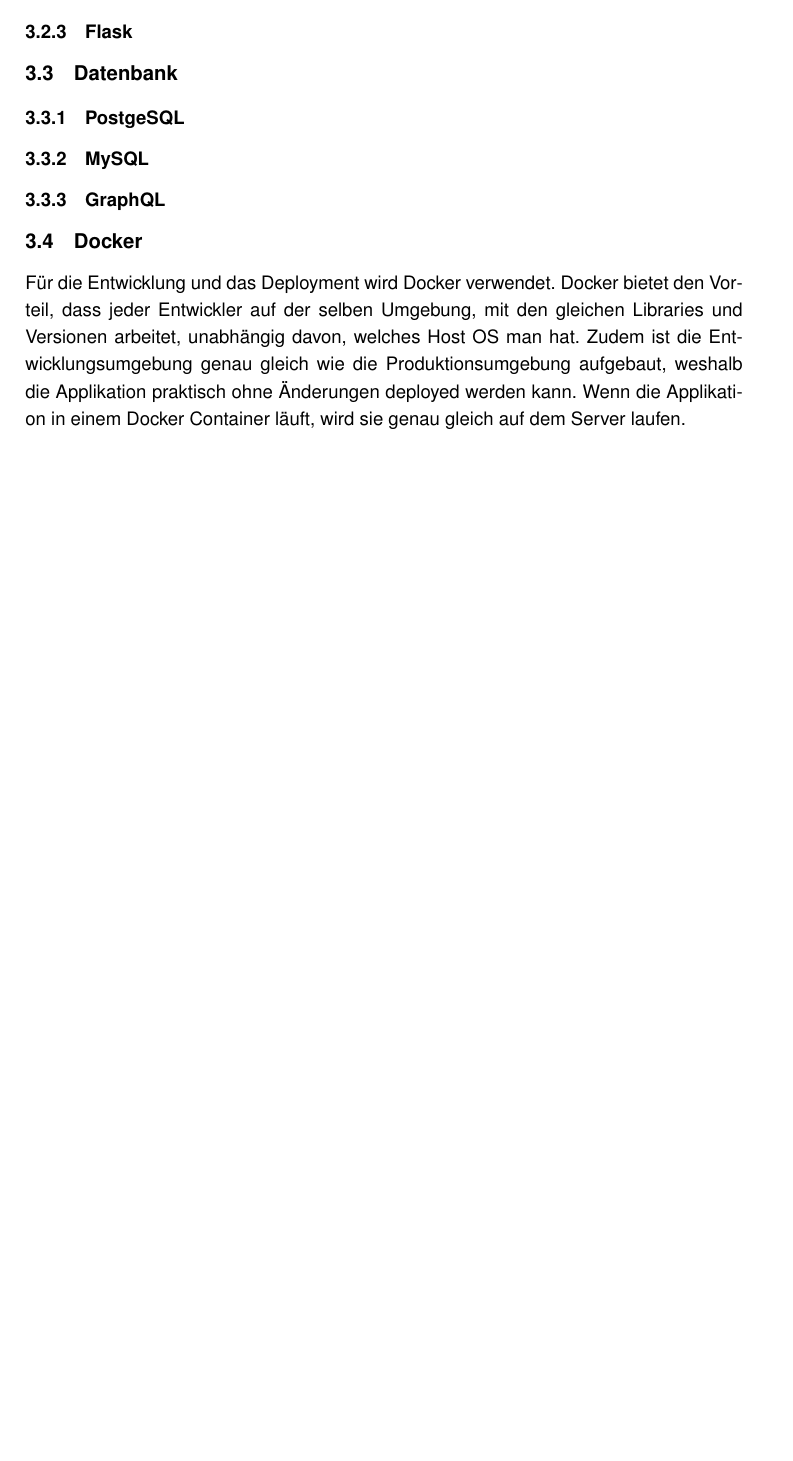
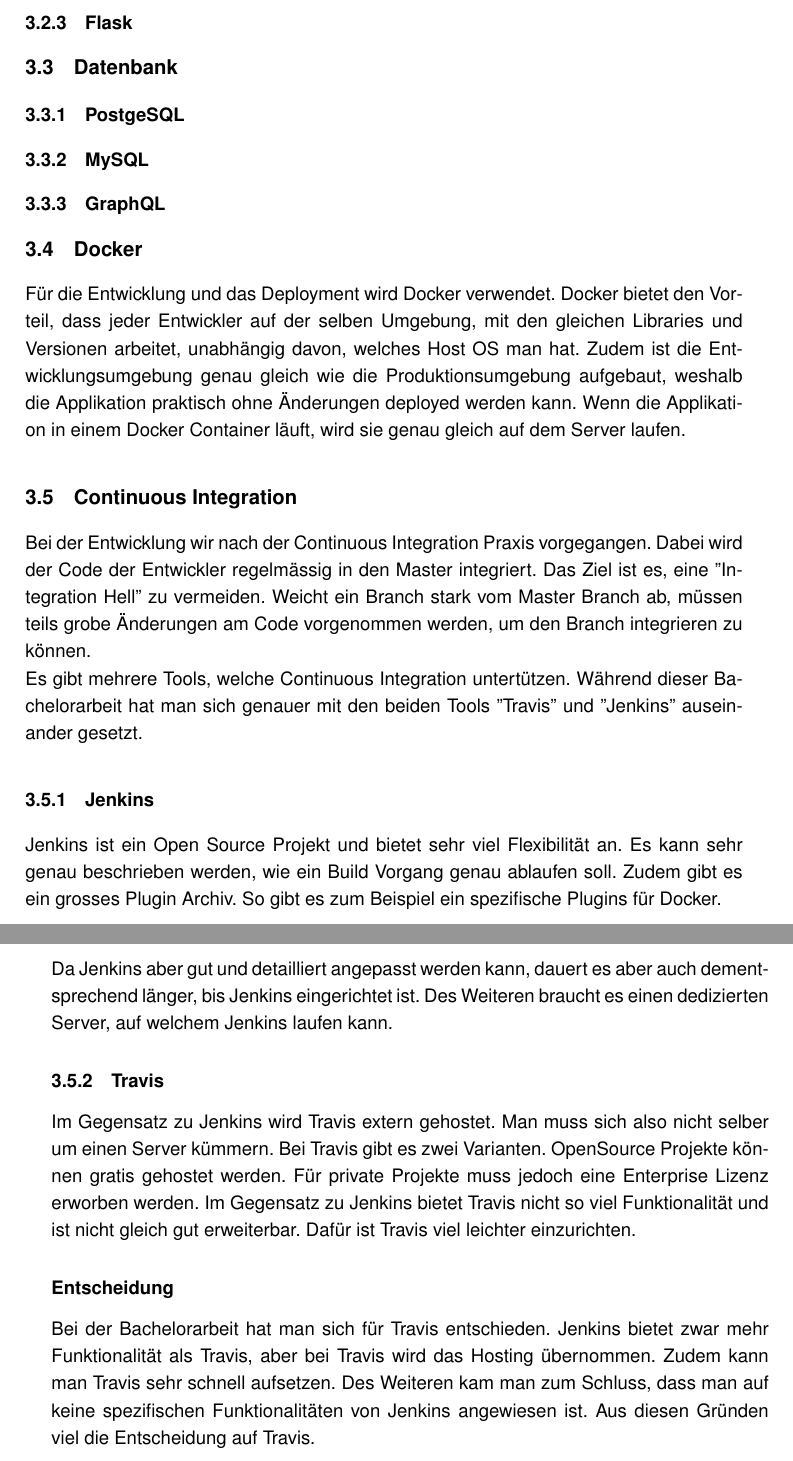
Before and after one commit to AlessandroBonomo/BA-Dokumentation, a LaTeX thesis (main.tex, which reads chapter/08_evaluation.tex): part of page 19 of 38 before the commit and two parts of pages 19 and 20 of 39 after it, the two joined at a grey line, cut so that both start at the same text, the shorter picture padded with empty space. Compiled offline with pdfLaTeX.

Commit message:
Add travis evaluation

```diff
--- a/chapter/08_evaluation.tex
+++ b/chapter/08_evaluation.tex
@@ -19,5 +17,21 @@
 \subsection{Docker}
 Für die Entwicklung und das Deployment wird Docker verwendet. Docker bietet den Vorteil, dass jeder Entwickler auf der selben Umgebung, mit den gleichen Libraries und Versionen arbeitet, unabhängig davon, welches Host OS man hat. Zudem ist die Entwicklungsumgebung genau gleich wie die Produktionsumgebung aufgebaut, weshalb die Applikation praktisch ohne Änderungen deployed werden kann. Wenn die Applikation in einem Docker Container läuft, wird sie genau gleich auf dem Server laufen.
 
+\subsection{Continuous Integration}
+Bei der Entwicklung wir nach der Continuous Integration Praxis vorgegangen. Dabei wird der Code der Entwickler regelmässig in den Master integriert. Das Ziel ist es, eine ''Integration Hell'' zu vermeiden. Weicht ein Branch stark vom Master Branch ab, müssen teils grobe Änderungen am Code vorgenommen werden, um den Branch integrieren zu können.
+\\
+Es gibt mehrere Tools, welche Continuous Integration untertützen. Während dieser Bachelorarbeit hat man sich genauer mit den beiden Tools ''Travis'' und ''Jenkins'' auseinander gesetzt.
+
+\subsubsection{Jenkins}
+Jenkins ist ein Open Source Projekt und bietet sehr viel Flexibilität an. Es kann sehr genau beschrieben werden, wie ein Build Vorgang genau ablaufen soll. Zudem gibt es ein grosses Plugin Archiv. So gibt es zum Beispiel ein spezifische Plugins für Docker.
+\\
+Da Jenkins aber gut und detailliert angepasst werden kann, dauert es aber auch dementsprechend länger, bis Jenkins eingerichtet ist. Des Weiteren braucht es einen dedizierten Server, auf welchem Jenkins laufen kann.
+
+\subsubsection{Travis}
+Im Gegensatz zu Jenkins wird Travis extern gehostet. Man muss sich also nicht selber um einen Server kümmern. Bei Travis gibt es zwei Varianten. OpenSource Projekte können gratis gehostet werden. Für private Projekte muss jedoch eine Enterprise Lizenz erworben werden. Im Gegensatz zu Jenkins bietet Travis nicht so viel Funktionalität und ist nicht gleich gut erweiterbar. Dafür ist Travis viel leichter einzurichten.
+
+\subsubsection*{Entscheidung}
+Bei der Bachelorarbeit hat man sich für Travis entschieden. Jenkins bietet zwar mehr Funktionalität als Travis, aber bei Travis wird das Hosting übernommen. Zudem kann man Travis sehr schnell aufsetzen.
+Des Weiteren kam man zum Schluss, dass man auf keine spezifischen Funktionalitäten von Jenkins angewiesen ist. Aus diesen Gründen viel die Entscheidung auf Travis.
 
 \newpage
```
Also changed, not shown: chapter/08_evaluation.tex (2 more changed lines).
